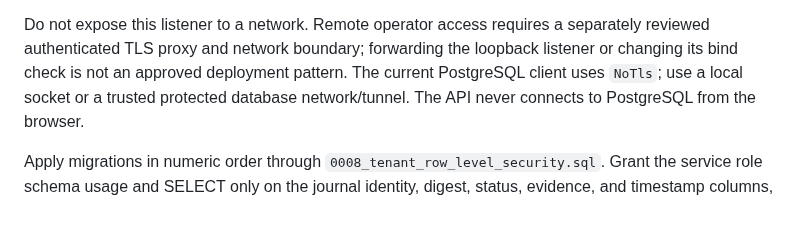
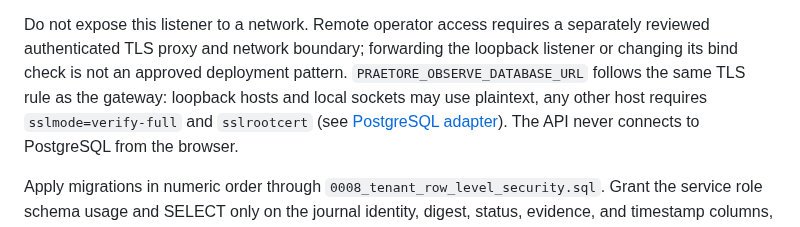
Before and after one commit to Mavericksantander/praetore, a Markdown page: docs/observability-mvp.md, the part around the change. Rendered like a GitHub page.

Commit message:
docs(observe): PostgreSQL TLS rule for praetore-observe
Co-Authored-By: Claude Opus 5.5 <noreply@anthropic.com>

```diff
--- a/docs/observability-mvp.md
+++ b/docs/observability-mvp.md
@@ -37,8 +37,10 @@ and include restrictive content-security and MIME-sniffing headers.
 Do not expose this listener to a network. Remote operator access requires a
 separately reviewed authenticated TLS proxy and network boundary; forwarding
 the loopback listener or changing its bind check is not an approved
-deployment pattern. The current PostgreSQL client uses `NoTls`; use a local
-socket or a trusted protected database network/tunnel. The API never connects
+deployment pattern. `PRAETORE_OBSERVE_DATABASE_URL` follows the same TLS
+rule as the gateway: loopback hosts and local sockets may use plaintext, any
+other host requires `sslmode=verify-full` and `sslrootcert` (see
+[PostgreSQL adapter](operations.md#postgresql-adapter)). The API never connects
 to PostgreSQL from the browser.
 
 Apply migrations in numeric order through
```
